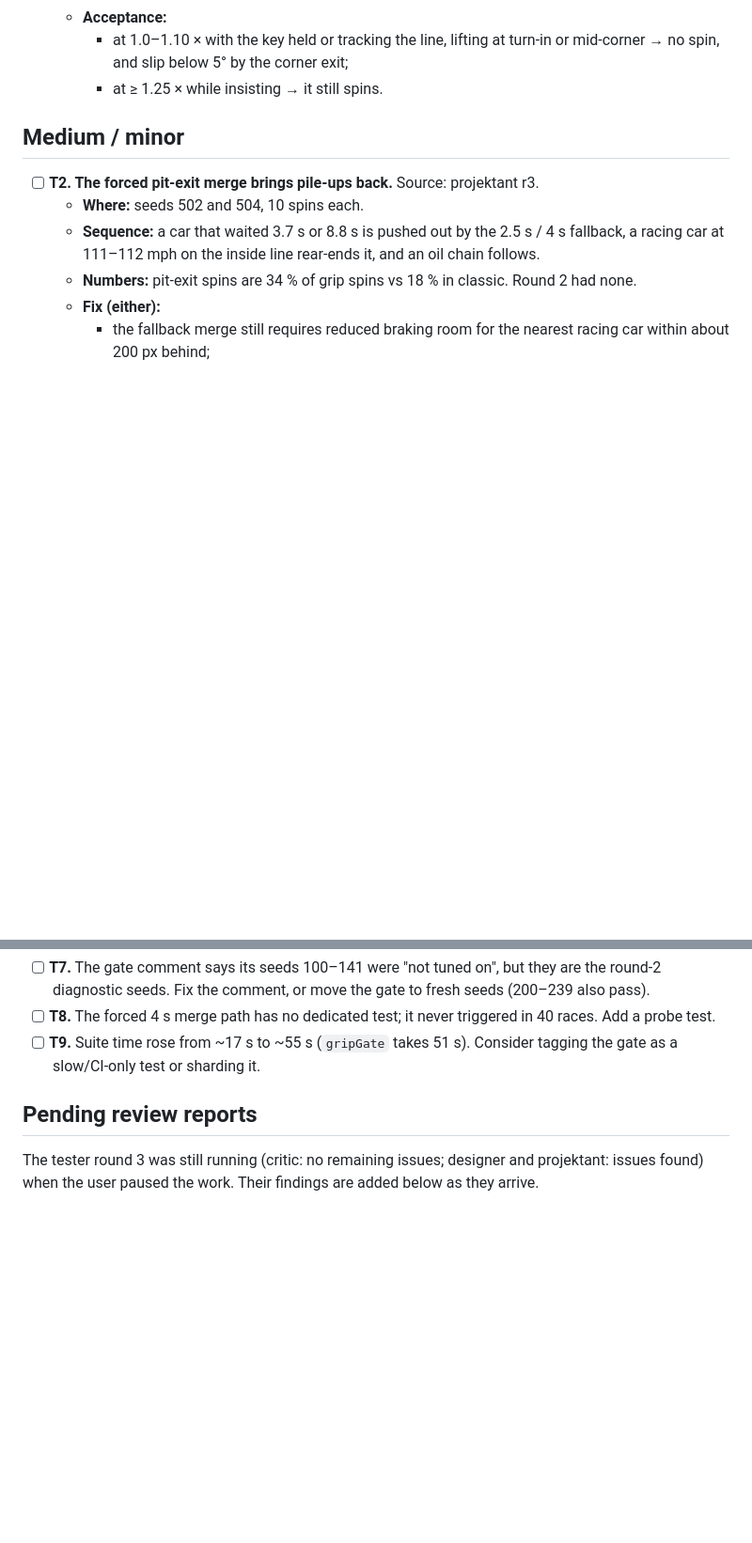
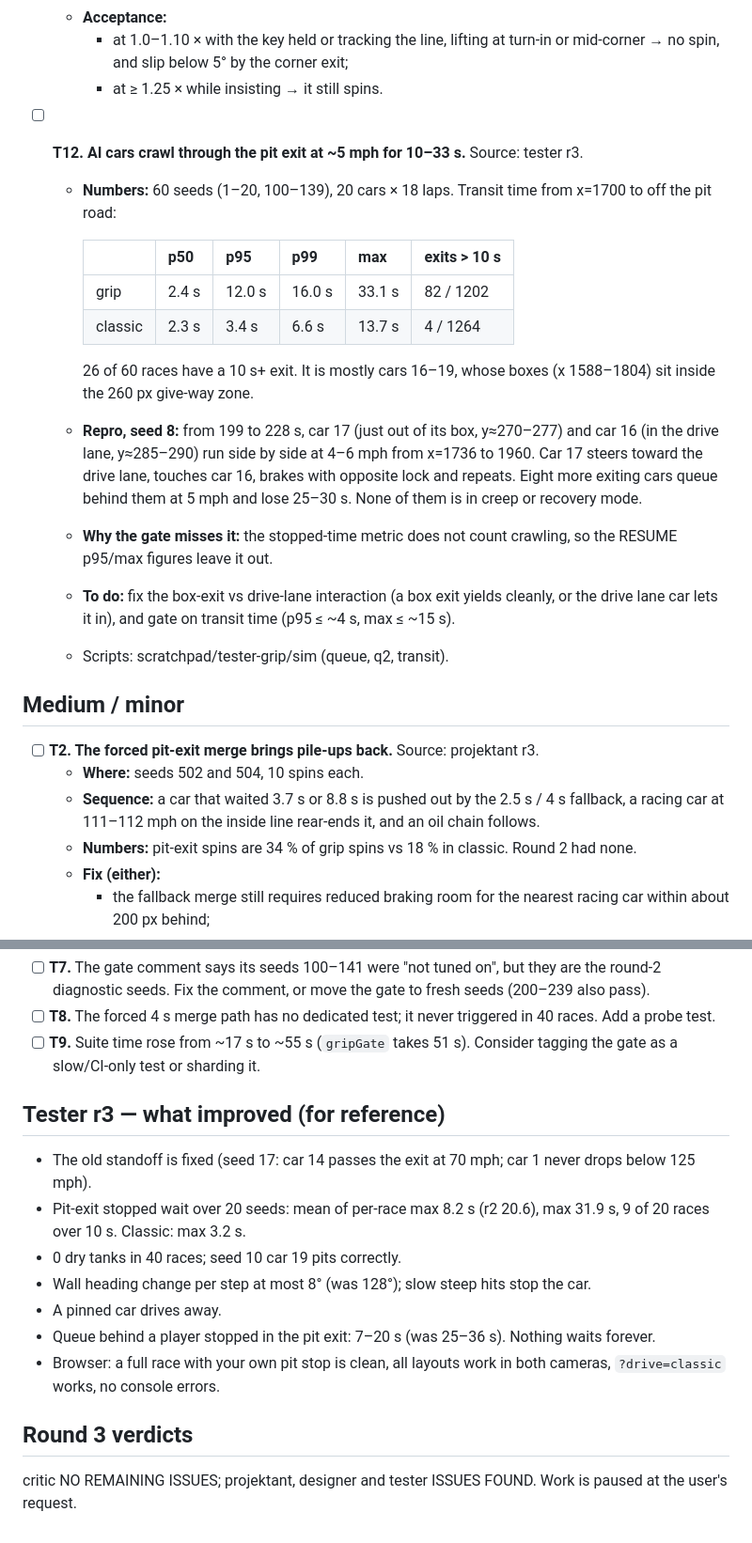
Before and after one commit to luke-moonweb/Petrol-Rush, a Markdown page: docs/grip-model/TASKS.md, 2 parts joined by grey strips. Shown at 94% size. Rendered like a GitHub page; blank space fills up the shorter version.

Commit message:
Add the tester's round 3 findings to the open tasks
Co-Authored-By: Claude Opus 5.5 <noreply@anthropic.com>

```diff
--- a/docs/grip-model/TASKS.md
+++ b/docs/grip-model/TASKS.md
@@ -27,6 +27,28 @@ Signed off by the user. Do not change or review these:
     - at 1.0–1.10 × with the key held or tracking the line, lifting at turn-in or mid-corner →
       no spin, and slip below 5° by the corner exit;
     - at ≥ 1.25 × while insisting → it still spins.
+
+- [ ] **T12. AI cars crawl through the pit exit at ~5 mph for 10–33 s.** Source: tester r3.
+  - **Numbers:** 60 seeds (1–20, 100–139), 20 cars × 18 laps. Transit time from x=1700 to off the
+    pit road:
+
+    | | p50 | p95 | p99 | max | exits > 10 s |
+    |---|---|---|---|---|---|
+    | grip | 2.4 s | 12.0 s | 16.0 s | 33.1 s | 82 / 1202 |
+    | classic | 2.3 s | 3.4 s | 6.6 s | 13.7 s | 4 / 1264 |
+
+    26 of 60 races have a 10 s+ exit. It is mostly cars 16–19, whose boxes (x 1588–1804) sit
+    inside the 260 px give-way zone.
+  - **Repro, seed 8:** from 199 to 228 s, car 17 (just out of its box, y≈270–277) and car 16 (in
+    the drive lane, y≈285–290) run side by side at 4–6 mph from x=1736 to 1960. Car 17 steers
+    toward the drive lane, touches car 16, brakes with opposite lock and repeats. Eight more
+    exiting cars queue behind them at 5 mph and lose 25–30 s. None of them is in creep or
+    recovery mode.
+  - **Why the gate misses it:** the stopped-time metric does not count crawling, so the RESUME
+    p95/max figures leave it out.
+  - **To do:** fix the box-exit vs drive-lane interaction (a box exit yields cleanly, or the drive
+    lane car lets it in), and gate on transit time (p95 ≤ ~4 s, max ≤ ~15 s).
+  - Scripts: scratchpad/tester-grip/sim (queue, q2, transit).
 
 ## Medium / minor
 - [ ] **T2. The forced pit-exit merge brings pile-ups back.** Source: projektant r3.
@@ -91,6 +113,18 @@ Signed off by the user. Do not change or review these:
 - [ ] **T9.** Suite time rose from ~17 s to ~55 s (`gripGate` takes 51 s). Consider tagging the
   gate as a slow/CI-only test or sharding it.
 
-## Pending review reports
-The tester round 3 was still running (critic: no remaining issues; designer and projektant: issues found) when the user paused the work. Their
-findings are added below as they arrive.
+## Tester r3 — what improved (for reference)
+- The old standoff is fixed (seed 17: car 14 passes the exit at 70 mph; car 1 never drops below
+  125 mph).
+- Pit-exit stopped wait over 20 seeds: mean of per-race max 8.2 s (r2 20.6), max 31.9 s, 9 of 20
+  races over 10 s. Classic: max 3.2 s.
+- 0 dry tanks in 40 races; seed 10 car 19 pits correctly.
+- Wall heading change per step at most 8° (was 128°); slow steep hits stop the car.
+- A pinned car drives away.
+- Queue behind a player stopped in the pit exit: 7–20 s (was 25–36 s). Nothing waits forever.
+- Browser: a full race with your own pit stop is clean, all layouts work in both cameras,
+  `?drive=classic` works, no console errors.
+
+## Round 3 verdicts
+critic NO REMAINING ISSUES; projektant, designer and tester ISSUES FOUND. Work is paused at the
+user's request.
```
Also changed, not shown: 1 other file.
